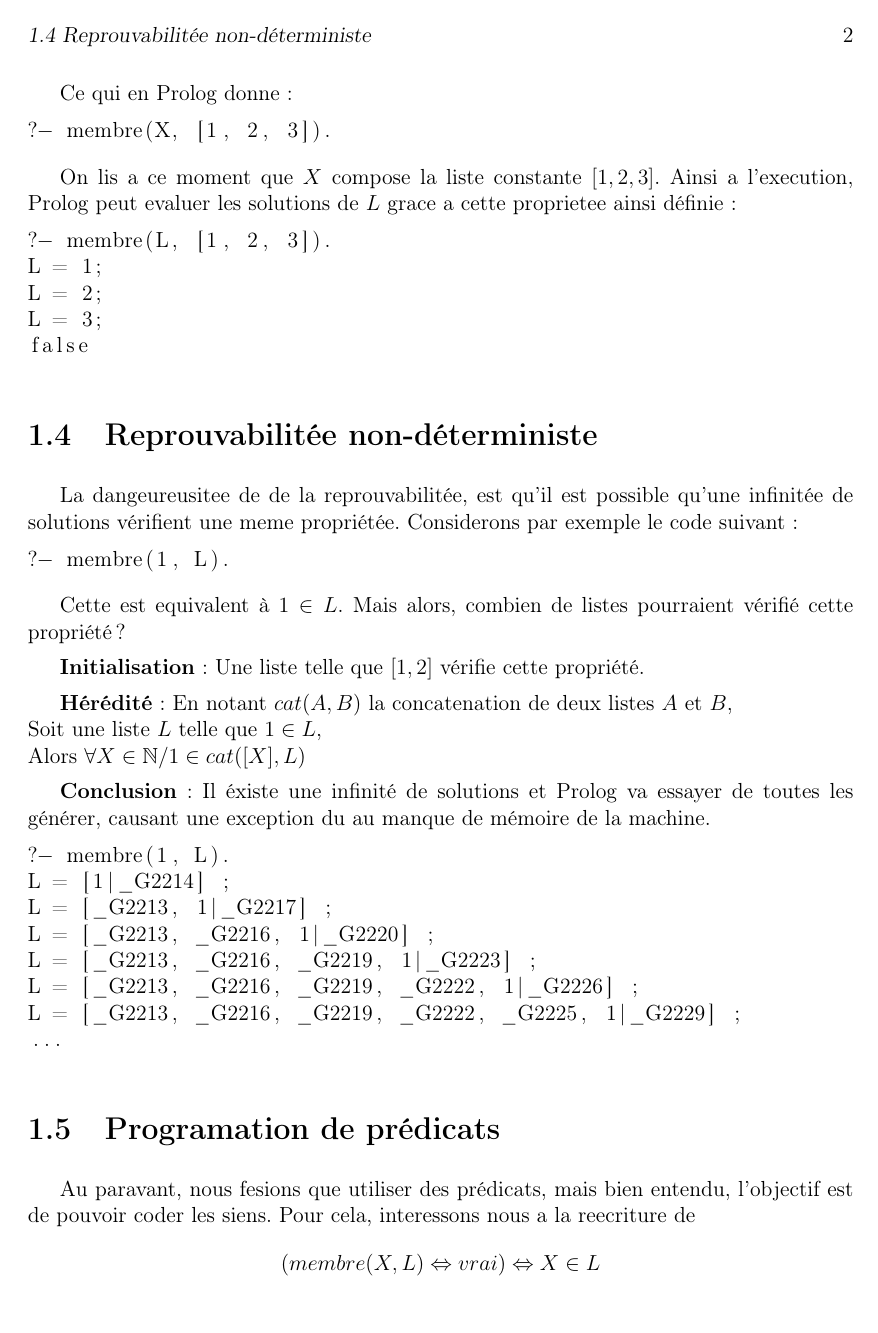
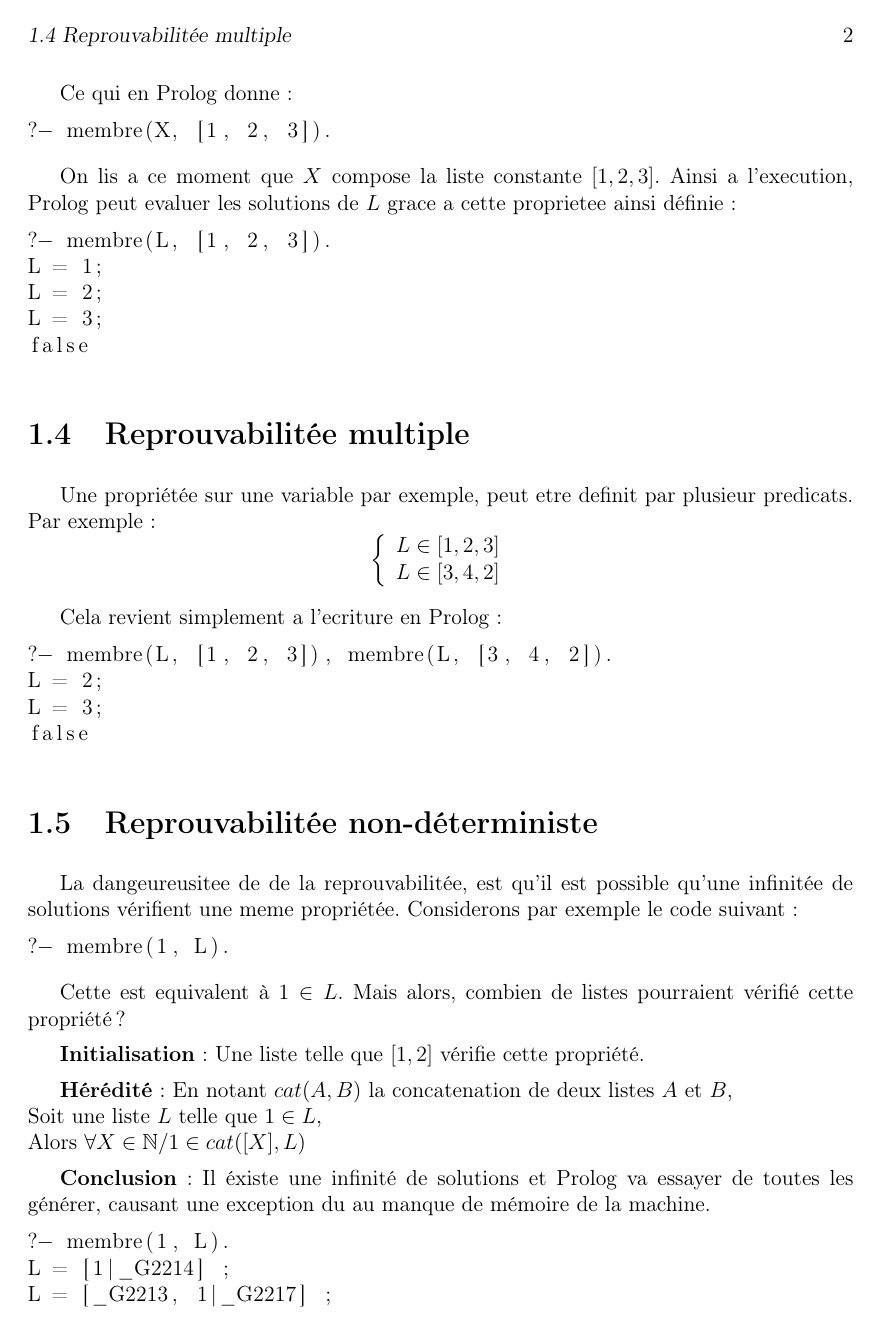
Before and after one commit to INSA-4IF-H4404-2013-2014/Connect-Four, a LaTeX book (latex/H4404_Prolog.tex, which reads latex/bilanExercices.tex): page 3 of 5. The pictures show the PDF file latex/H4404_Prolog.pdf that the author committed with the source.

Commit message:
Adds paragraphe for multiple predicates defining an object

```diff
--- a/latex/bilanExercices.tex
+++ b/latex/bilanExercices.tex
@@ -61,6 +61,28 @@ false
 \end{lstlisting}
 
 
+\section{Reprouvabilitée multiple}
+
+Une propriétée sur une variable par exemple, peut etre definit par plusieur
+predicats. Par exemple~:
+\[
+    \left\{
+    \begin{array}{c}
+        L \in [1, 2, 3]\\
+        L \in [3, 4, 2]\\
+    \end{array}
+    \right .
+\]
+
+Cela revient simplement a l'ecriture en Prolog :
+\begin{lstlisting}[language=Prolog]
+?- membre(L, [1, 2, 3]), membre(L, [3, 4, 2]).
+L = 2;
+L = 3;
+false
+\end{lstlisting}
+
+
 \section{Reprouvabilitée non-déterministe}
 
 La dangeureusitee de de la reprouvabilitée, est qu'il est possible qu'une
```
Also changed, not shown: latex/H4404_Prolog.pdf.
